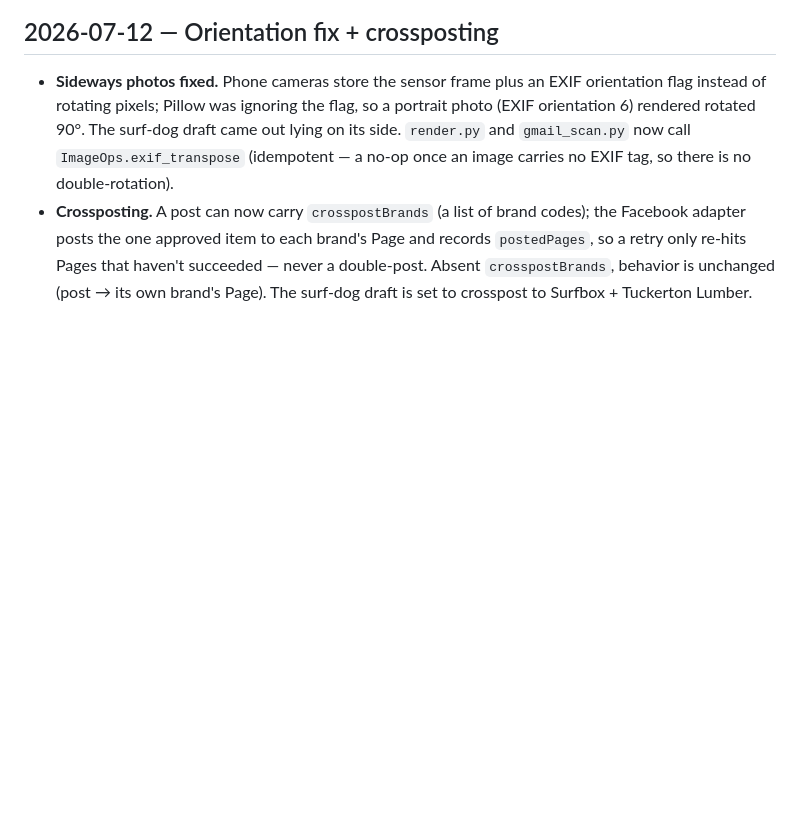
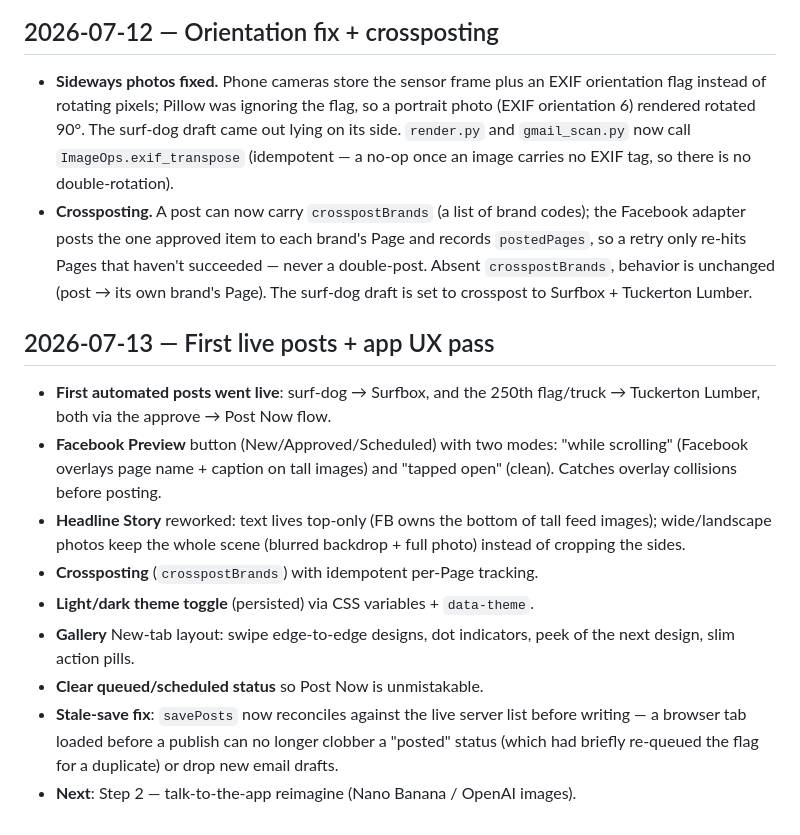
Before and after one commit to roblobsterclaw/lobster-press, a Markdown page: BUILD-LOG.md, the part around the change. Drawn GitHub-style; blank space fills up the shorter version.

Commit message:
BUILD-LOG: first live posts + app UX pass (preview, theme, gallery, reconcile fix)

```diff
--- a/BUILD-LOG.md
+++ b/BUILD-LOG.md
@@ -345,3 +345,24 @@ backend repo/tier when it is connected. Flag to the owner if you expected those
   succeeded — never a double-post. Absent `crosspostBrands`, behavior is
   unchanged (post → its own brand's Page). The surf-dog draft is set to
   crosspost to Surfbox + Tuckerton Lumber.
+
+## 2026-07-13 — First live posts + app UX pass
+
+- **First automated posts went live**: surf-dog → Surfbox, and the 250th
+  flag/truck → Tuckerton Lumber, both via the approve → Post Now flow.
+- **Facebook Preview** button (New/Approved/Scheduled) with two modes:
+  "while scrolling" (Facebook overlays page name + caption on tall images) and
+  "tapped open" (clean). Catches overlay collisions before posting.
+- **Headline Story** reworked: text lives top-only (FB owns the bottom of tall
+  feed images); wide/landscape photos keep the whole scene (blurred backdrop +
+  full photo) instead of cropping the sides.
+- **Crossposting** (`crosspostBrands`) with idempotent per-Page tracking.
+- **Light/dark theme toggle** (persisted) via CSS variables + `data-theme`.
+- **Gallery** New-tab layout: swipe edge-to-edge designs, dot indicators,
+  peek of the next design, slim action pills.
+- **Clear queued/scheduled status** so Post Now is unmistakable.
+- **Stale-save fix**: `savePosts` now reconciles against the live server list
+  before writing — a browser tab loaded before a publish can no longer clobber
+  a "posted" status (which had briefly re-queued the flag for a duplicate) or
+  drop new email drafts.
+- **Next**: Step 2 — talk-to-the-app reimagine (Nano Banana / OpenAI images).
```
